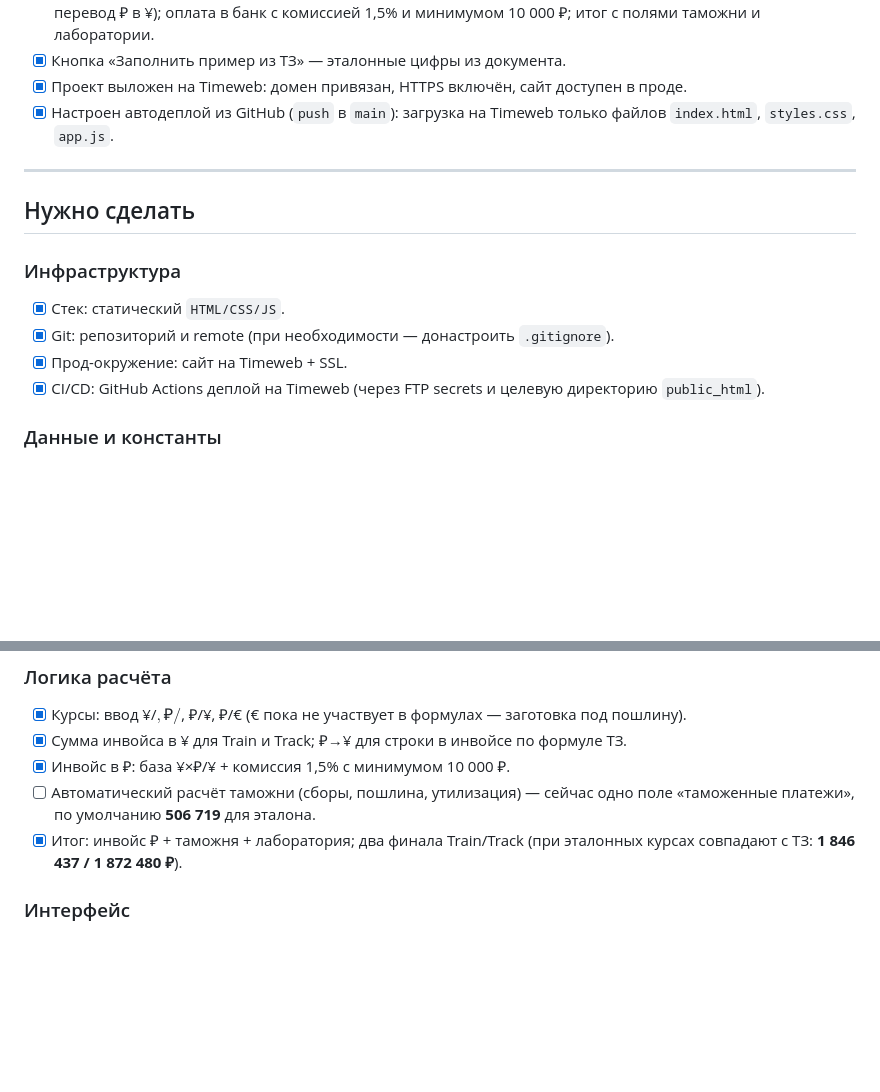
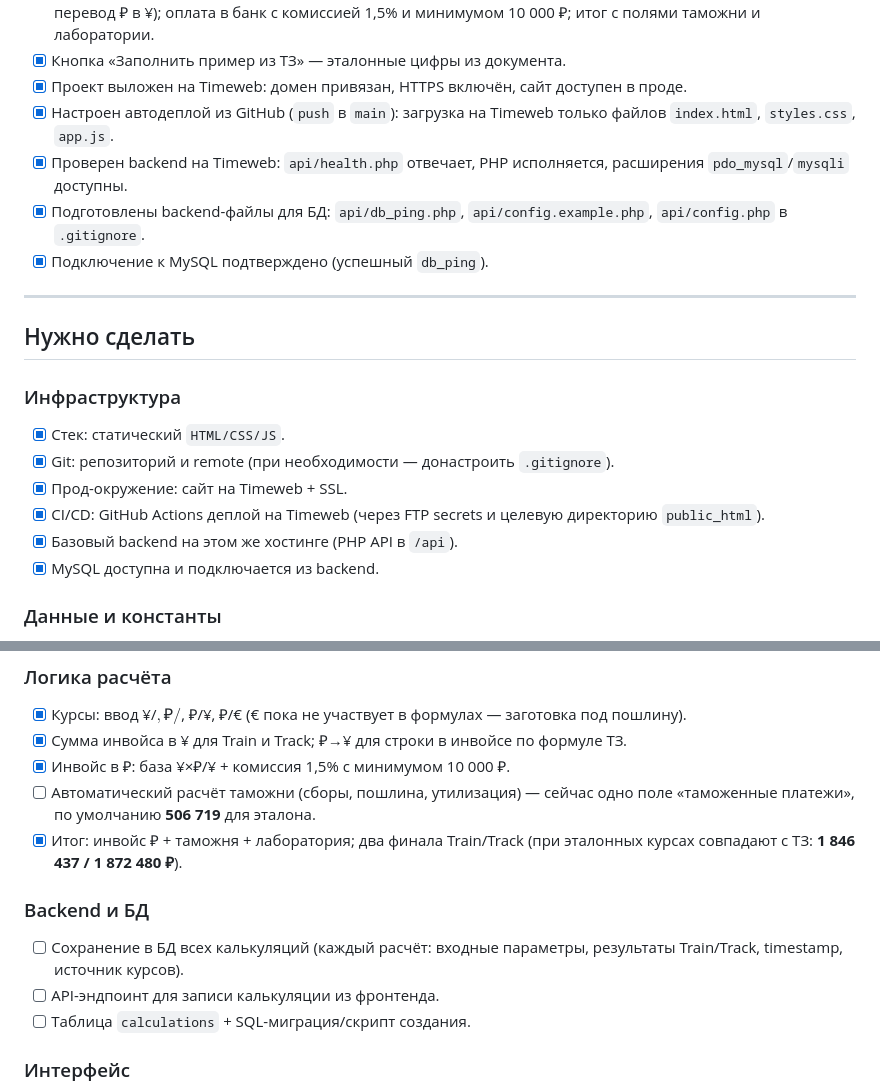
Before and after one commit to iayako/one-pager, a Markdown page: PROJECT_STATUS.md, 2 parts joined by grey strips. GitHub-like rendering; blank space fills up the shorter version.

Commit message:
Update PROJECT_STATUS.md with backend and database setup details; confirm MySQL connectivity and add new tasks for future development

```diff
--- a/PROJECT_STATUS.md
+++ b/PROJECT_STATUS.md
@@ -17,6 +17,9 @@
 - [x] Кнопка «Заполнить пример из ТЗ» — эталонные цифры из документа.
 - [x] Проект выложен на Timeweb: домен привязан, HTTPS включён, сайт доступен в проде.
 - [x] Настроен автодеплой из GitHub (`push` в `main`): загрузка на Timeweb только файлов `index.html`, `styles.css`, `app.js`.
+- [x] Проверен backend на Timeweb: `api/health.php` отвечает, PHP исполняется, расширения `pdo_mysql`/`mysqli` доступны.
+- [x] Подготовлены backend-файлы для БД: `api/db_ping.php`, `api/config.example.php`, `api/config.php` в `.gitignore`.
+- [x] Подключение к MySQL подтверждено (успешный `db_ping`).
 
 ---
 
@@ -28,6 +31,8 @@
 - [x] Git: репозиторий и remote (при необходимости — донастроить `.gitignore`).
 - [x] Прод-окружение: сайт на Timeweb + SSL.
 - [x] CI/CD: GitHub Actions деплой на Timeweb (через FTP secrets и целевую директорию `public_html`).
+- [x] Базовый backend на этом же хостинге (PHP API в `/api`).
+- [x] MySQL доступна и подключается из backend.
 
 ### Данные и константы
 
@@ -47,6 +52,12 @@
 - [x] Инвойс в ₽: база ¥×₽/¥ + комиссия 1,5% с минимумом 10 000 ₽.
 - [ ] Автоматический расчёт таможни (сборы, пошлина, утилизация) — сейчас одно поле «таможенные платежи», по умолчанию **506 719** для эталона.
 - [x] Итог: инвойс ₽ + таможня + лаборатория; два финала Train/Track (при эталонных курсах совпадают с ТЗ: **1 846 437 / 1 872 480 ₽**).
+
+### Backend и БД
+
+- [ ] Сохранение в БД всех калькуляций (каждый расчёт: входные параметры, результаты Train/Track, timestamp, источник курсов).
+- [ ] API-эндпоинт для записи калькуляции из фронтенда.
+- [ ] Таблица `calculations` + SQL-миграция/скрипт создания.
 
 ### Интерфейс
 
```
